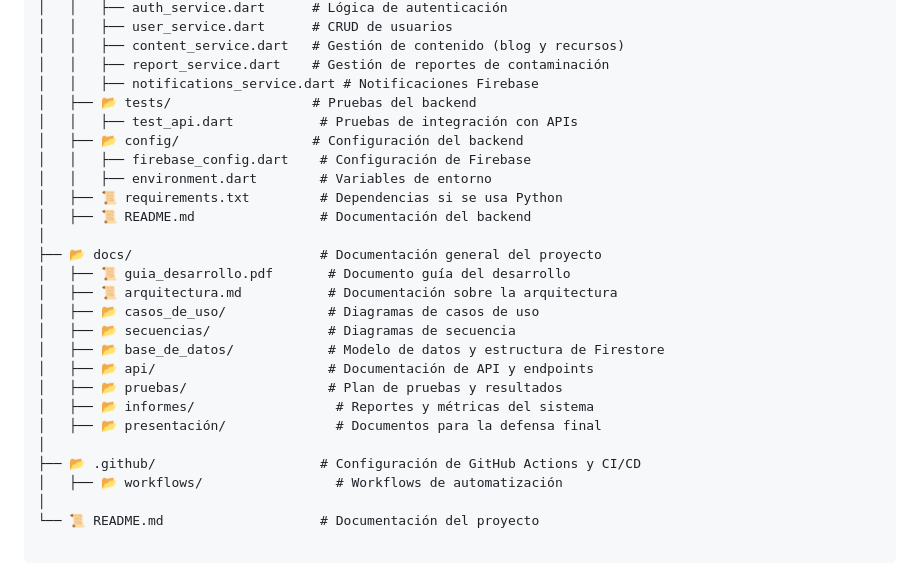
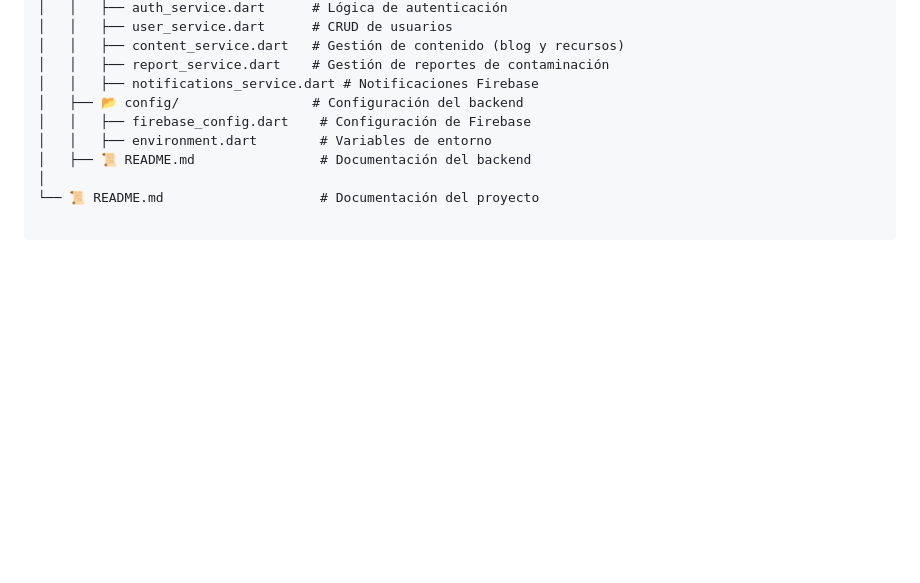
Before and after one commit to hannakathe/BlueMind, a Markdown page: README.md, the part around the change. Drawn GitHub-style; blank space fills up the shorter version.

```diff
--- a/README.md
+++ b/README.md
@@ -77,27 +77,10 @@ BlueMind/
 │   │   ├── content_service.dart   # Gestión de contenido (blog y recursos)
 │   │   ├── report_service.dart    # Gestión de reportes de contaminación
 │   │   ├── notifications_service.dart # Notificaciones Firebase
-│   ├── 📂 tests/                  # Pruebas del backend
-│   │   ├── test_api.dart           # Pruebas de integración con APIs
 │   ├── 📂 config/                 # Configuración del backend
 │   │   ├── firebase_config.dart    # Configuración de Firebase
 │   │   ├── environment.dart        # Variables de entorno
-│   ├── 📜 requirements.txt         # Dependencias si se usa Python
 │   ├── 📜 README.md                # Documentación del backend
-│
-├── 📂 docs/                        # Documentación general del proyecto
-│   ├── 📜 guia_desarrollo.pdf       # Documento guía del desarrollo
-│   ├── 📜 arquitectura.md           # Documentación sobre la arquitectura
-│   ├── 📂 casos_de_uso/             # Diagramas de casos de uso
-│   ├── 📂 secuencias/               # Diagramas de secuencia
-│   ├── 📂 base_de_datos/            # Modelo de datos y estructura de Firestore
-│   ├── 📂 api/                      # Documentación de API y endpoints
-│   ├── 📂 pruebas/                  # Plan de pruebas y resultados
-│   ├── 📂 informes/                  # Reportes y métricas del sistema
-│   ├── 📂 presentación/              # Documentos para la defensa final
-│
-├── 📂 .github/                     # Configuración de GitHub Actions y CI/CD
-│   ├── 📂 workflows/                 # Workflows de automatización
 │
 └── 📜 README.md                    # Documentación del proyecto
 
```
